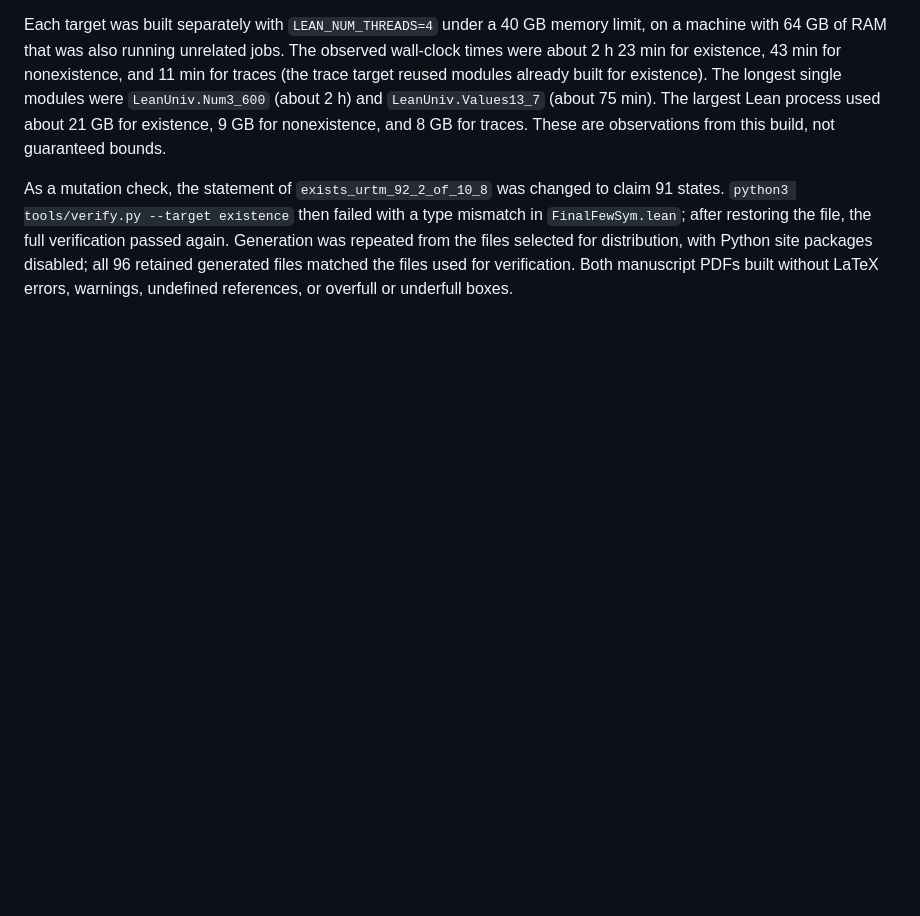
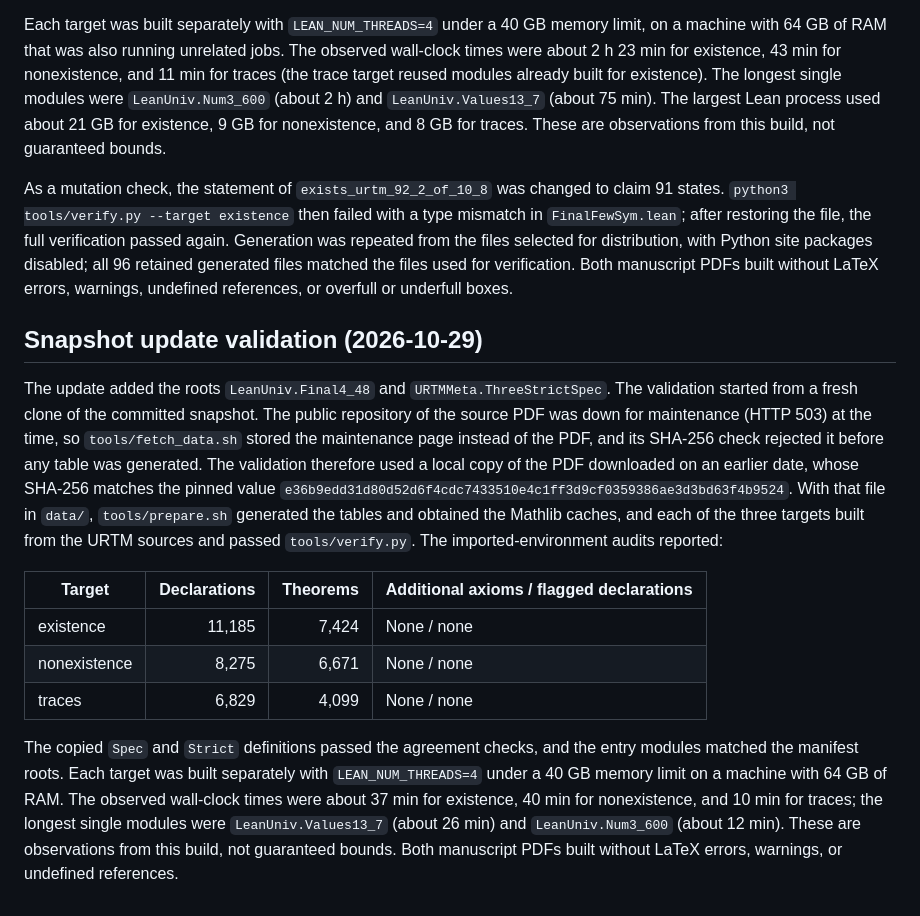
Before and after one commit to yokoyama-lab/small-machine-zoo, a Markdown page: docs/verification.md, the part around the change. Rendered like a GitHub page; blank space fills up the shorter version.

Commit message:
Record the 2026-10-29 snapshot validation

```diff
--- a/docs/verification.md
+++ b/docs/verification.md
@@ -137,3 +137,32 @@ distribution, with Python site packages disabled; all 96 retained generated
 files matched the files used for verification. Both manuscript PDFs built
 without LaTeX errors, warnings, undefined references, or overfull or underfull
 boxes.
+
+## Snapshot update validation (2026-10-29)
+
+The update added the roots `LeanUniv.Final4_48` and `URTMMeta.ThreeStrictSpec`.
+The validation started from a fresh clone of the committed snapshot. The
+public repository of the source PDF was down for maintenance (HTTP 503) at the
+time, so `tools/fetch_data.sh` stored the maintenance page instead of the PDF,
+and its SHA-256 check rejected it before any table was generated. The
+validation therefore used a local copy of the PDF downloaded on an earlier
+date, whose SHA-256 matches the pinned value
+`e36b9edd31d80d52d6f4cdc7433510e4c1ff3d9cf0359386ae3d3bd63f4b9524`. With that
+file in `data/`, `tools/prepare.sh` generated the tables and obtained the
+Mathlib caches, and each of the three targets built from the URTM sources and
+passed `tools/verify.py`. The imported-environment audits reported:
+
+| Target | Declarations | Theorems | Additional axioms / flagged declarations |
+|---|---:|---:|---|
+| existence | 11,185 | 7,424 | None / none |
+| nonexistence | 8,275 | 6,671 | None / none |
+| traces | 6,829 | 4,099 | None / none |
+
+The copied `Spec` and `Strict` definitions passed the agreement checks, and
+the entry modules matched the manifest roots. Each target was built separately
+with `LEAN_NUM_THREADS=4` under a 40 GB memory limit on a machine with 64 GB of
+RAM. The observed wall-clock times were about 37 min for existence, 40 min for
+nonexistence, and 10 min for traces; the longest single modules were
+`LeanUniv.Values13_7` (about 26 min) and `LeanUniv.Num3_600` (about 12 min).
+These are observations from this build, not guaranteed bounds. Both manuscript
+PDFs built without LaTeX errors, warnings, or undefined references.
```
